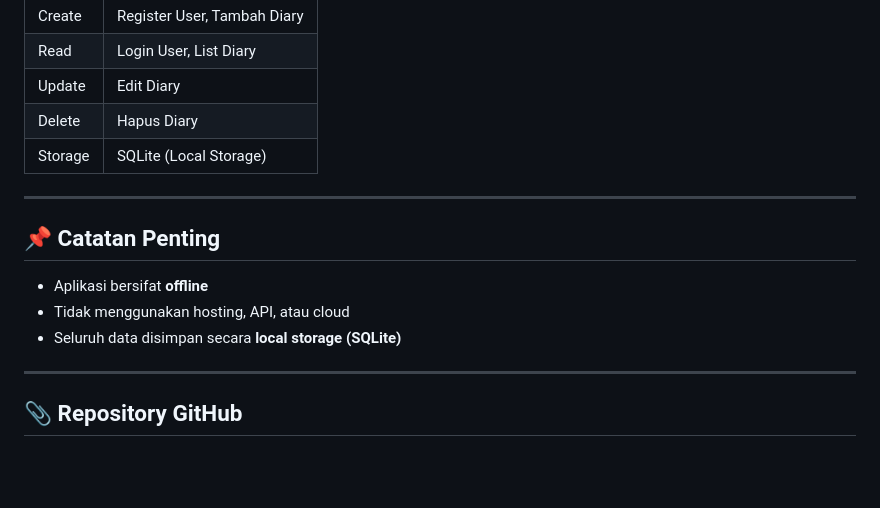
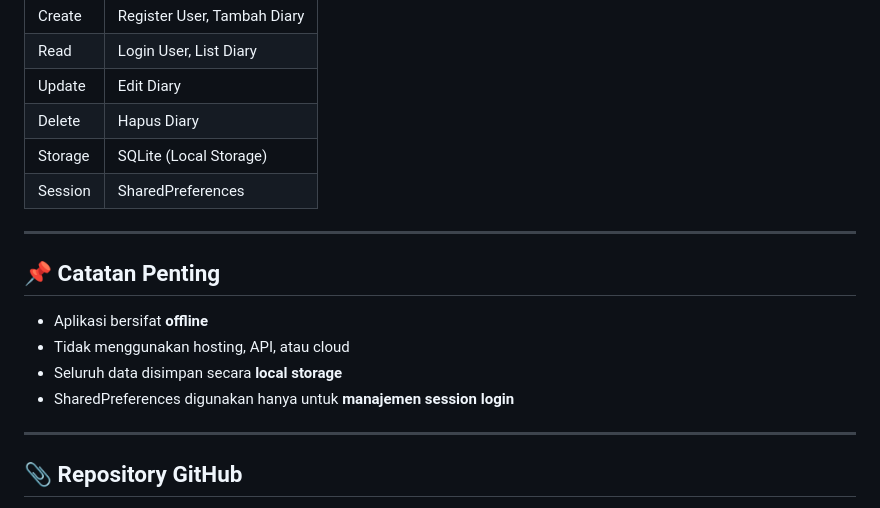
Before and after one commit to LitaAlentina287/diary-app-crud, a Markdown page: README.md, the part around one of its changes. Drawn GitHub-style; blank space fills up the shorter version.

```diff
--- a/README.md
+++ b/README.md
@@ -124,6 +139,7 @@ Project ini dibuat untuk memenuhi tugas **CRUD (Create, Read, Update, Delete)**
 | Update | Edit Diary |
 | Delete | Hapus Diary |
 | Storage | SQLite (Local Storage) |
+| Session | SharedPreferences |
 
 ---
 
@@ -131,7 +147,8 @@ Project ini dibuat untuk memenuhi tugas **CRUD (Create, Read, Update, Delete)**
 
 - Aplikasi bersifat **offline**
 - Tidak menggunakan hosting, API, atau cloud
-- Seluruh data disimpan secara **local storage (SQLite)**
+- Seluruh data disimpan secara **local storage**
+- SharedPreferences digunakan hanya untuk **manajemen session login**
 
 ---
 
```
Also changed, not shown: other parts of README.md (+22 -7 lines).
